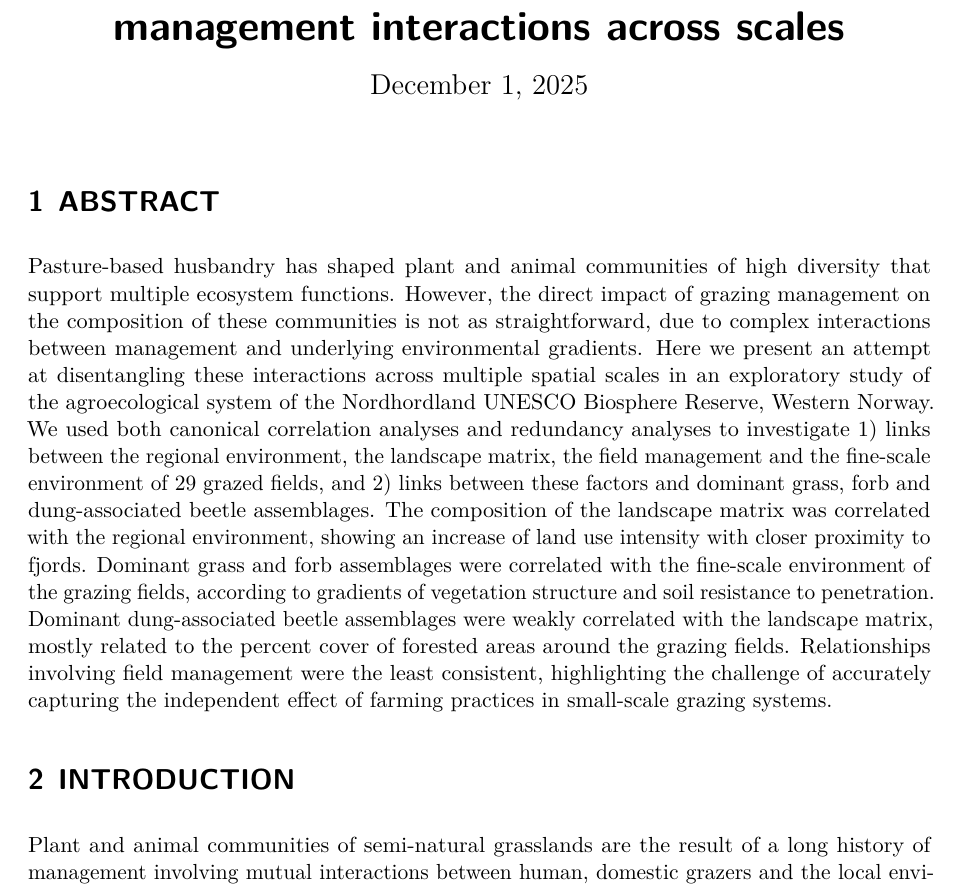
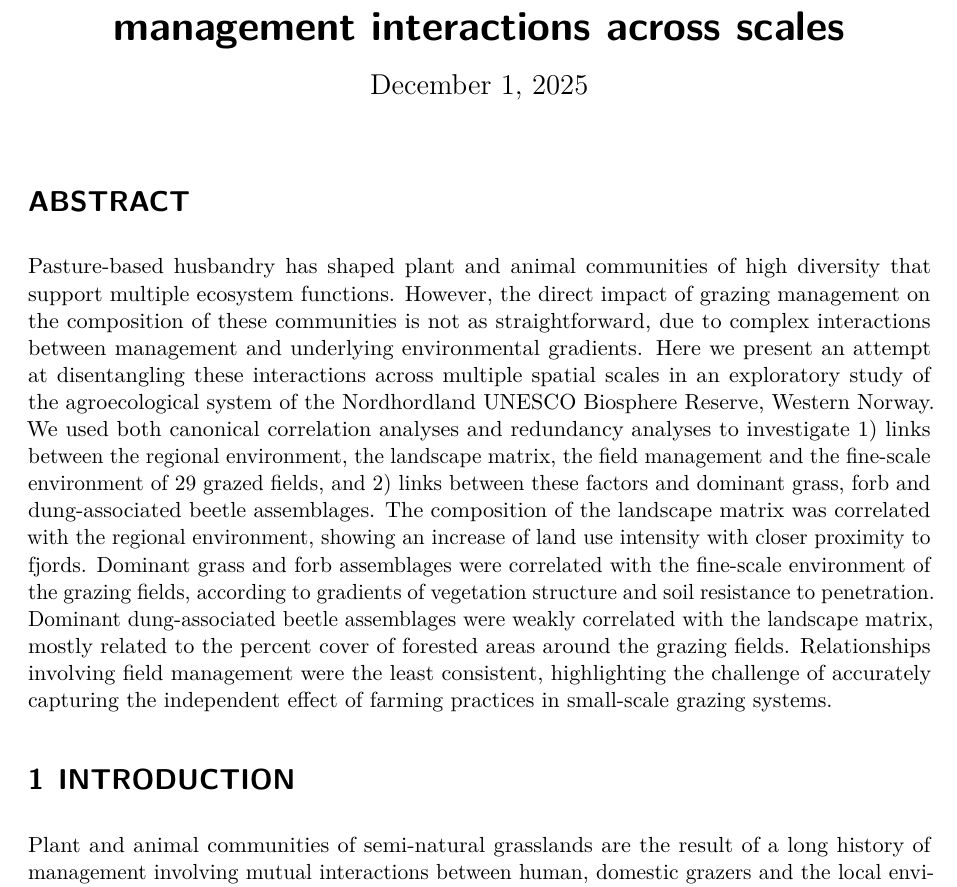
Before and after one commit to MorganeKerdoncuff/NBRSurvey_TradMod, a Quarto document (NBR_GrazingFjordScale.qmd): part of page 1 of 24, cut so that both start at the same text. Rendered offline with R 4.5, knitr and Pandoc in place of Quarto, then LaTeX, with nearby package versions; drawn as R Markdown's standard PDF in place of the format the file asks for; some code elsewhere in the file could not run offline; a font, style sheet, LaTeX package, included part or bibliography that could not be used is replaced or left out.

Commit message:
Submitted version

````diff
--- a/NBR_GrazingFjordScale.qmd
+++ b/NBR_GrazingFjordScale.qmd
@@ -1,7 +1,7 @@
 ---
 title: "Grazing the fjord landscape: Environmental and management interactions across scales"
 date: today
-bibliography: NBR_TRADMOD.bib
+bibliography: NBR_bibliography.bib
 number-sections: true
 execute:
   echo: false
@@ -33,7 +33,7 @@ op = function(x, d=1) sprintf(paste0("%1.",d,"f"), x)
 theme_set(theme_bw(base_size = 25))
 ```
 
-# ABSTRACT
+# ABSTRACT {.unnumbered}
 
 Pasture-based husbandry has shaped plant and animal communities of high diversity that support multiple ecosystem functions.
 However, the direct impact of grazing management on the composition of these communities is not as straightforward, due to complex interactions between management and underlying environmental gradients.
@@ -48,7 +48,7 @@ Relationships involving field management were the least consistent, highlighting
 
 <!-- Keywords: agroecology; livestock; semi-natural grassland; plant community; dung beetle community -->
 
-\setcounter{section}{1}
+\setcounter{section}{0}
 
 # INTRODUCTION
 
````
